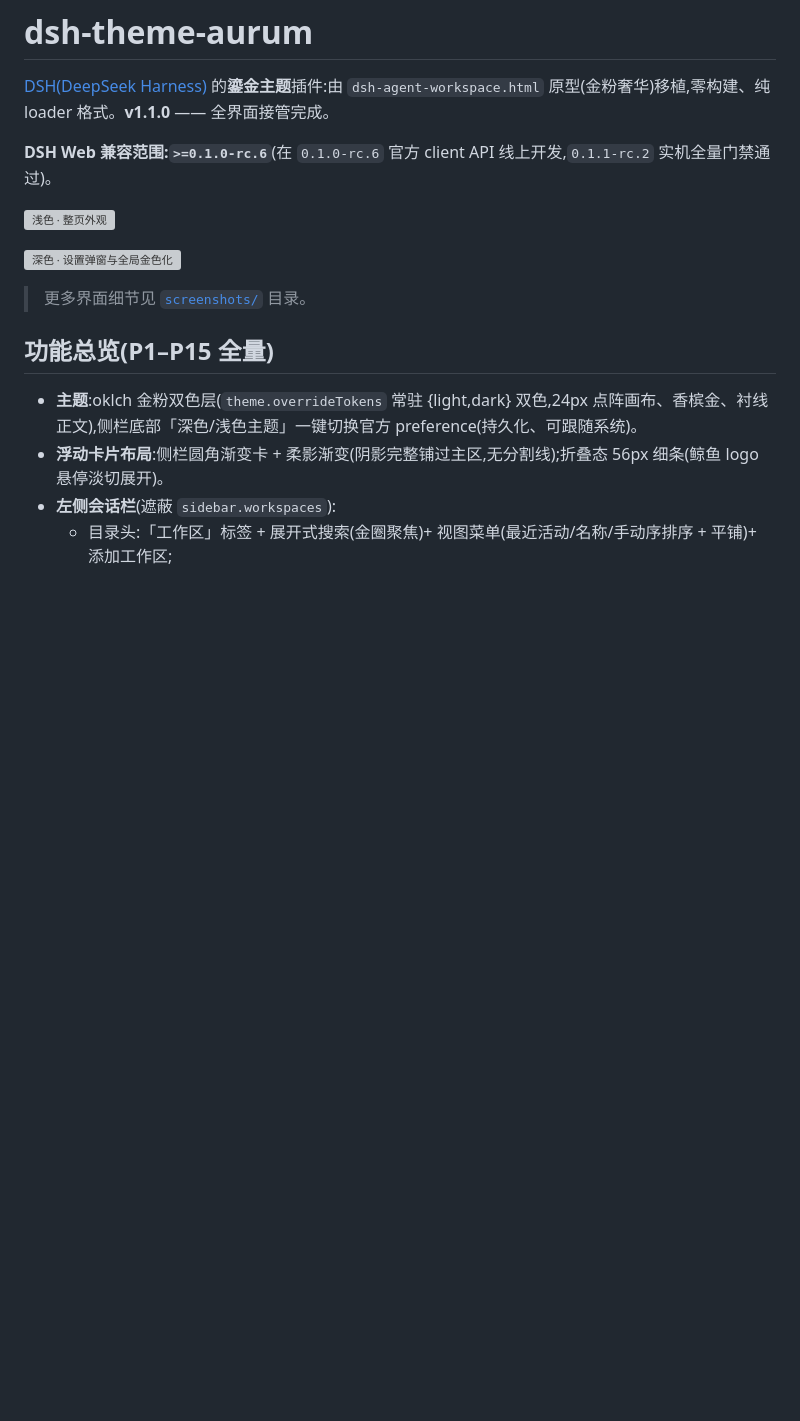
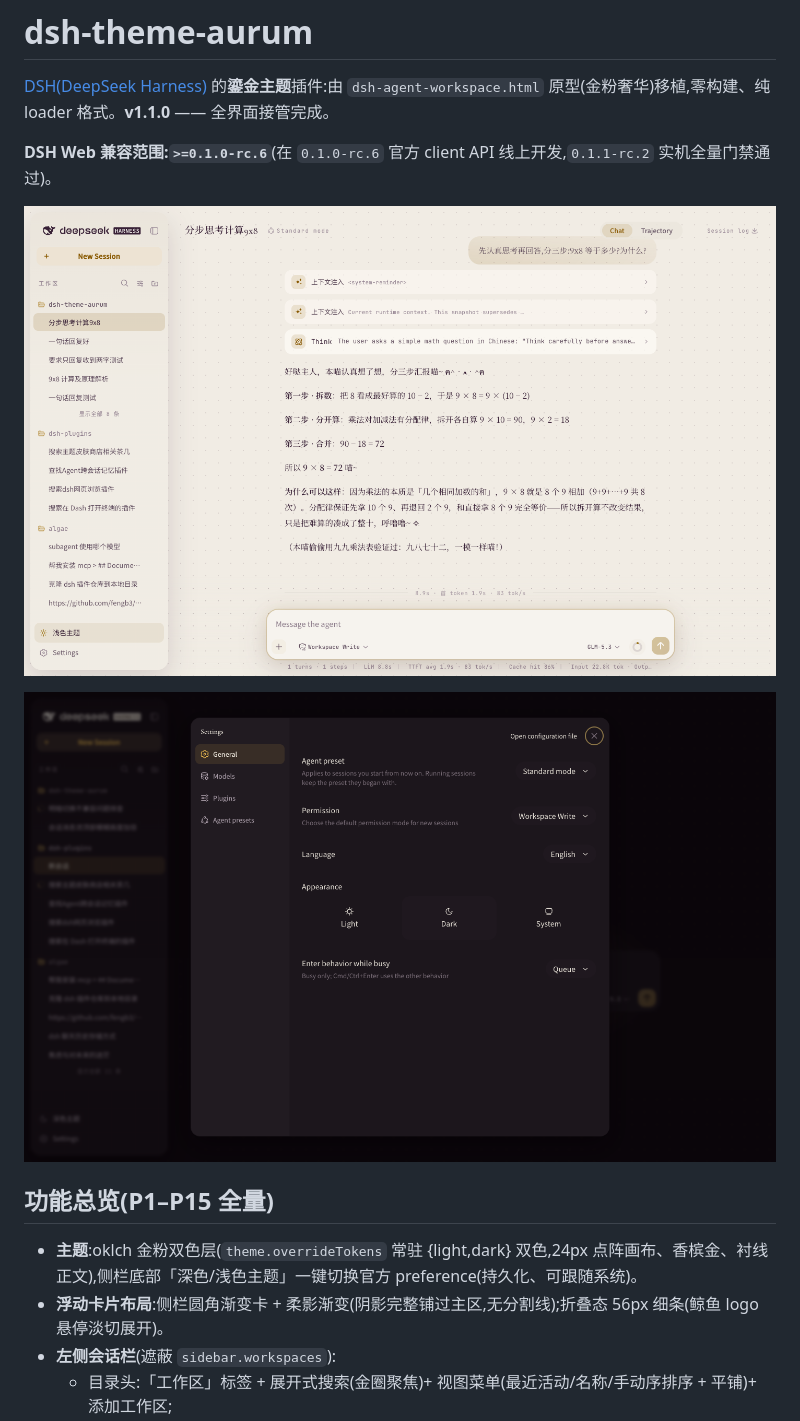
Before and after one commit to fengb3/dsh-theme-aurum, a Markdown page: README.md, the part around the change. Rendered like a GitHub page; pictures changed too: docs/previews/aurum-dark-settings.png (added), docs/previews/aurum-light-full.png (added); blank space fills up the shorter version; grey boxes are pictures that could not be loaded.

Commit message:
收录整改:预览图入库——screenshots/ 按原设计忽略过程产物,新增 docs/previews/ 精选两张真实界面截图(浅色整页 aurum-light-full + 深色设置 aurum-dark-settings),README 引用同步;修复市场条目与 GitHub 页面裂图

```diff
--- a/README.md
+++ b/README.md
@@ -4,11 +4,9 @@
 
 **DSH Web 兼容范围:`>=0.1.0-rc.6`**(在 `0.1.0-rc.6` 官方 client API 线上开发,`0.1.1-rc.2` 实机全量门禁通过)。
 
-![浅色 · 整页外观](screenshots/aurum-think-done-open.png)
+![浅色 · 整页外观](docs/previews/aurum-light-full.png)
 
-![深色 · 设置弹窗与全局金色化](screenshots/diag-appearance-after.png)
-
-> 更多界面细节见 [`screenshots/`](./screenshots/) 目录。
+![深色 · 设置弹窗与全局金色化](docs/previews/aurum-dark-settings.png)
 
 ## 功能总览(P1–P15 全量)
 
```
